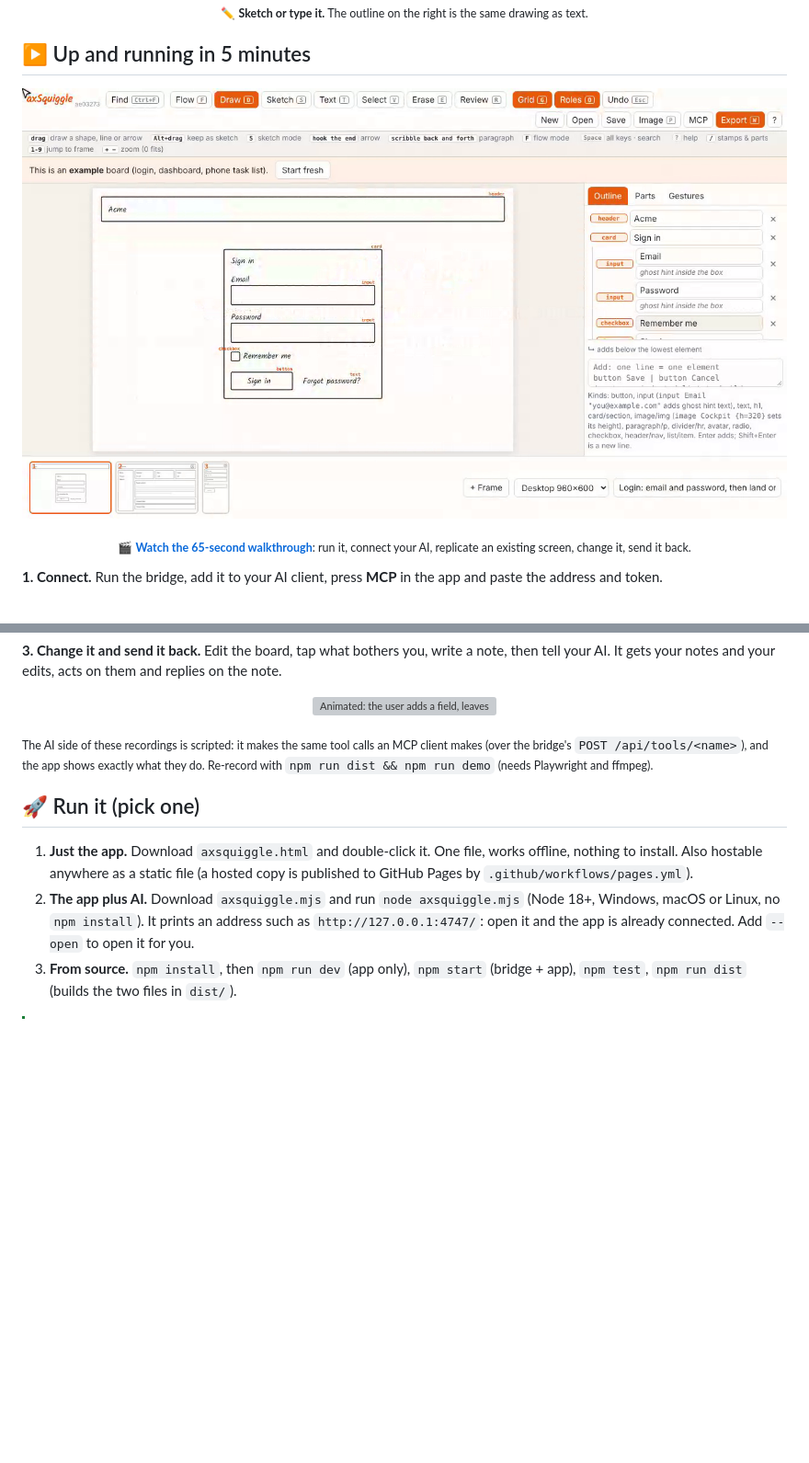
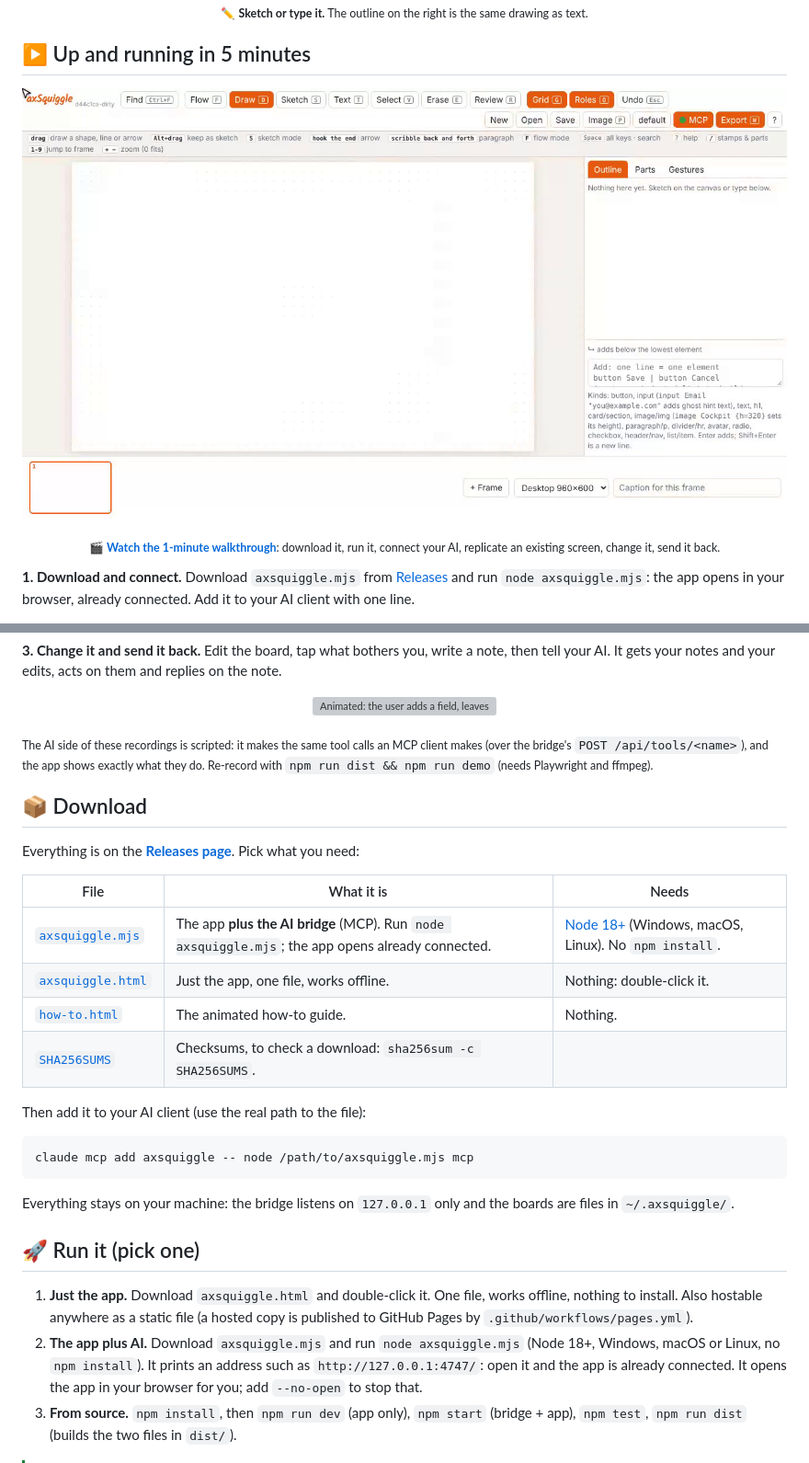
Before and after one commit to christaylor98/axSquiggle, a Markdown page: README.md, 2 parts joined by grey strips. Shown at 92% size. GitHub-like rendering; pictures changed too: docs/img/demo-poster.png; blank space fills up the shorter version; grey boxes are pictures that could not be loaded.

````diff
--- a/README.md
+++ b/README.md
@@ -23,5 +23,5 @@
 
-<p align="center"><sub>🎬 <a href="docs/video/axsquiggle-in-5-minutes.mp4"><b>Watch the 65-second walkthrough</b></a>: run it, connect your AI, replicate an existing screen, change it, send it back.</sub></p>
+<p align="center"><sub>🎬 <a href="docs/video/axsquiggle-in-5-minutes.mp4"><b>Watch the 1-minute walkthrough</b></a>: download it, run it, connect your AI, replicate an existing screen, change it, send it back.</sub></p>
 
-**1. Connect.** Run the bridge, add it to your AI client, press **MCP** in the app and paste the address and token.
+**1. Download and connect.** Download `axsquiggle.mjs` from [Releases](https://github.com/christaylor98/axSquiggle/releases/latest) and run `node axsquiggle.mjs`: the app opens in your browser, already connected. Add it to your AI client with one line.
 
@@ -37,12 +37,31 @@
 
 <sub>The AI side of these recordings is scripted: it makes the same tool calls an MCP client makes (over the bridge's `POST /api/tools/<name>`), and the app shows exactly what they do. Re-record with `npm run dist && npm run demo` (needs Playwright and ffmpeg).</sub>
 
+## 📦 Download
+
+Everything is on the **[Releases page](https://github.com/christaylor98/axSquiggle/releases/latest)**. Pick what you need:
+
+| File | What it is | Needs |
+|---|---|---|
+| [`axsquiggle.mjs`](https://github.com/christaylor98/axSquiggle/releases/latest/download/axsquiggle.mjs) | The app **plus the AI bridge** (MCP). Run `node axsquiggle.mjs`; the app opens already connected. | [Node 18+](https://nodejs.org) (Windows, macOS, Linux). No `npm install`. |
+| [`axsquiggle.html`](https://github.com/christaylor98/axSquiggle/releases/latest/download/axsquiggle.html) | Just the app, one file, works offline. | Nothing: double-click it. |
+| [`how-to.html`](https://github.com/christaylor98/axSquiggle/releases/latest/download/how-to.html) | The animated how-to guide. | Nothing. |
+| [`SHA256SUMS`](https://github.com/christaylor98/axSquiggle/releases/latest/download/SHA256SUMS) | Checksums, to check a download: `sha256sum -c SHA256SUMS`. | |
+
+Then add it to your AI client (use the real path to the file):
+
+```bash
+claude mcp add axsquiggle -- node /path/to/axsquiggle.mjs mcp
+```
+
+Everything stays on your machine: the bridge listens on `127.0.0.1` only and the boards are files in `~/.axsquiggle/`.
+
 ## 🚀 Run it (pick one)
 
 1. **Just the app.** Download `axsquiggle.html` and double-click it. One file, works offline, nothing to install. Also hostable anywhere as a
    static file (a hosted copy is published to GitHub Pages by `.github/workflows/pages.yml`).
 2. **The app plus AI.** Download `axsquiggle.mjs` and run `node axsquiggle.mjs` (Node 18+, Windows, macOS or Linux, no `npm install`). It
-   prints an address such as `http://127.0.0.1:4747/`: open it and the app is already connected. Add `--open` to open it for you.
+   prints an address such as `http://127.0.0.1:4747/`: open it and the app is already connected. It opens the app in your browser for you; add `--no-open` to stop that.
 3. **From source.** `npm install`, then `npm run dev` (app only), `npm start` (bridge + app), `npm test`, `npm run dist` (builds the two files in `dist/`).
 
 > [!TIP]
````
Also changed, not shown: other parts of README.md (+14 -2 lines), 8 other files.
